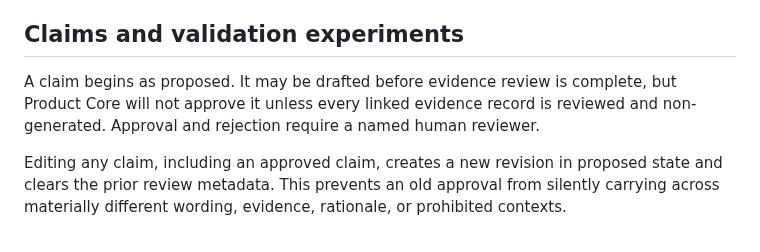
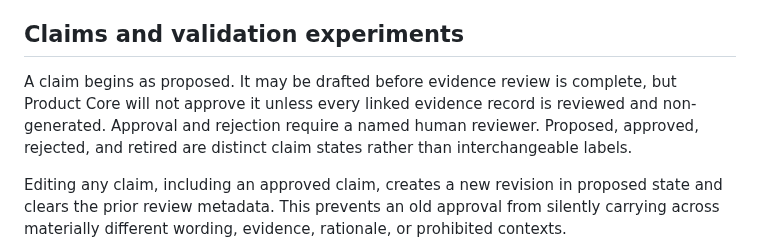
Before and after one commit to MythologIQ-Labs-LLC/Viable, a Markdown page: docs/user/product-and-icp-workflow.md, the part around the change. Rendered like a GitHub page.

Commit message:
Document distinct claim review states

```diff
--- a/docs/user/product-and-icp-workflow.md
+++ b/docs/user/product-and-icp-workflow.md
@@ -33,7 +33,7 @@ Externally consequential action is outside this workflow and continues to requir
 
 ## Claims and validation experiments
 
-A claim begins as proposed. It may be drafted before evidence review is complete, but Product Core will not approve it unless every linked evidence record is reviewed and non-generated. Approval and rejection require a named human reviewer.
+A claim begins as proposed. It may be drafted before evidence review is complete, but Product Core will not approve it unless every linked evidence record is reviewed and non-generated. Approval and rejection require a named human reviewer. Proposed, approved, rejected, and retired are distinct claim states rather than interchangeable labels.
 
 Editing any claim, including an approved claim, creates a new revision in proposed state and clears the prior review metadata. This prevents an old approval from silently carrying across materially different wording, evidence, rationale, or prohibited contexts.
 
```
